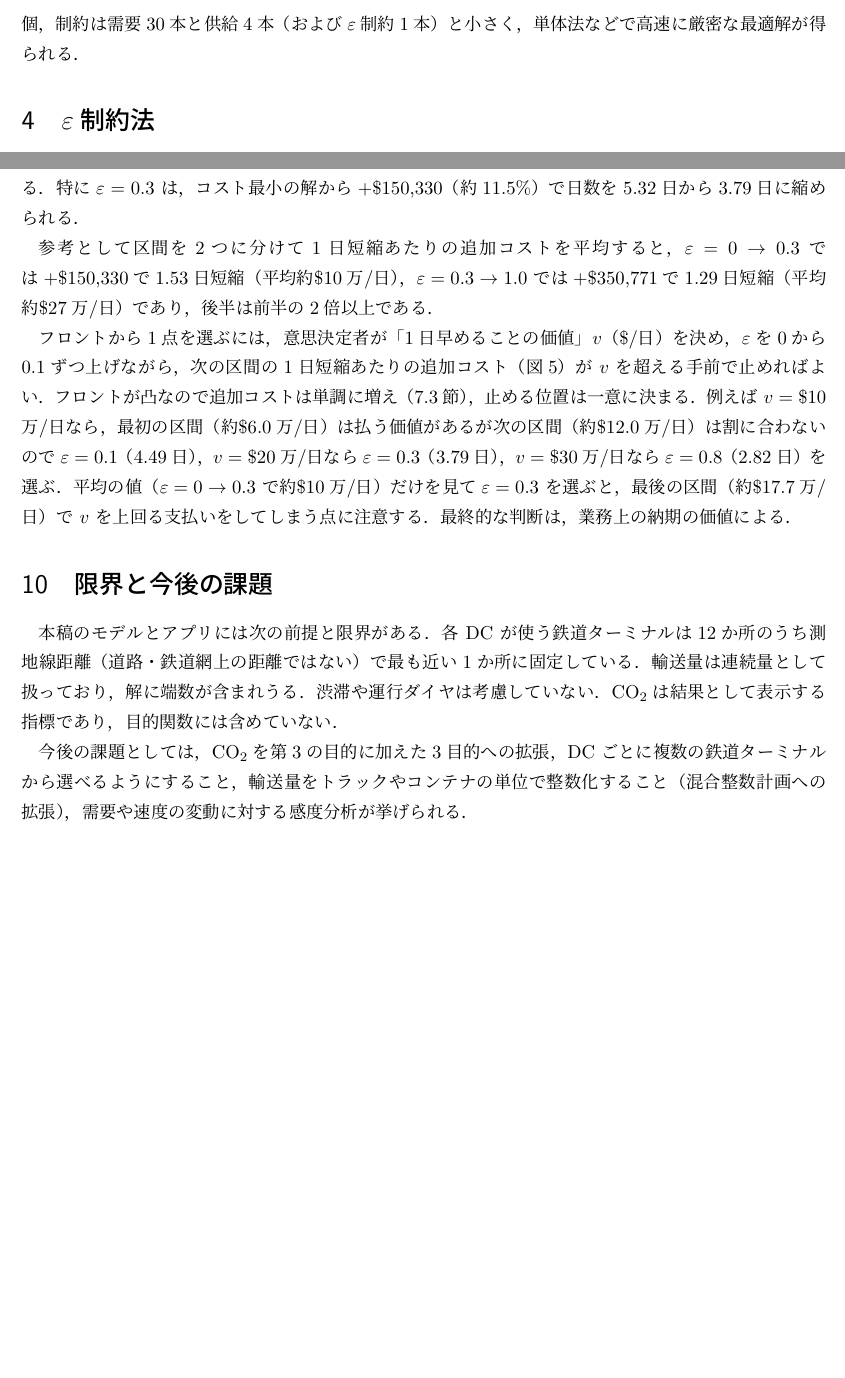
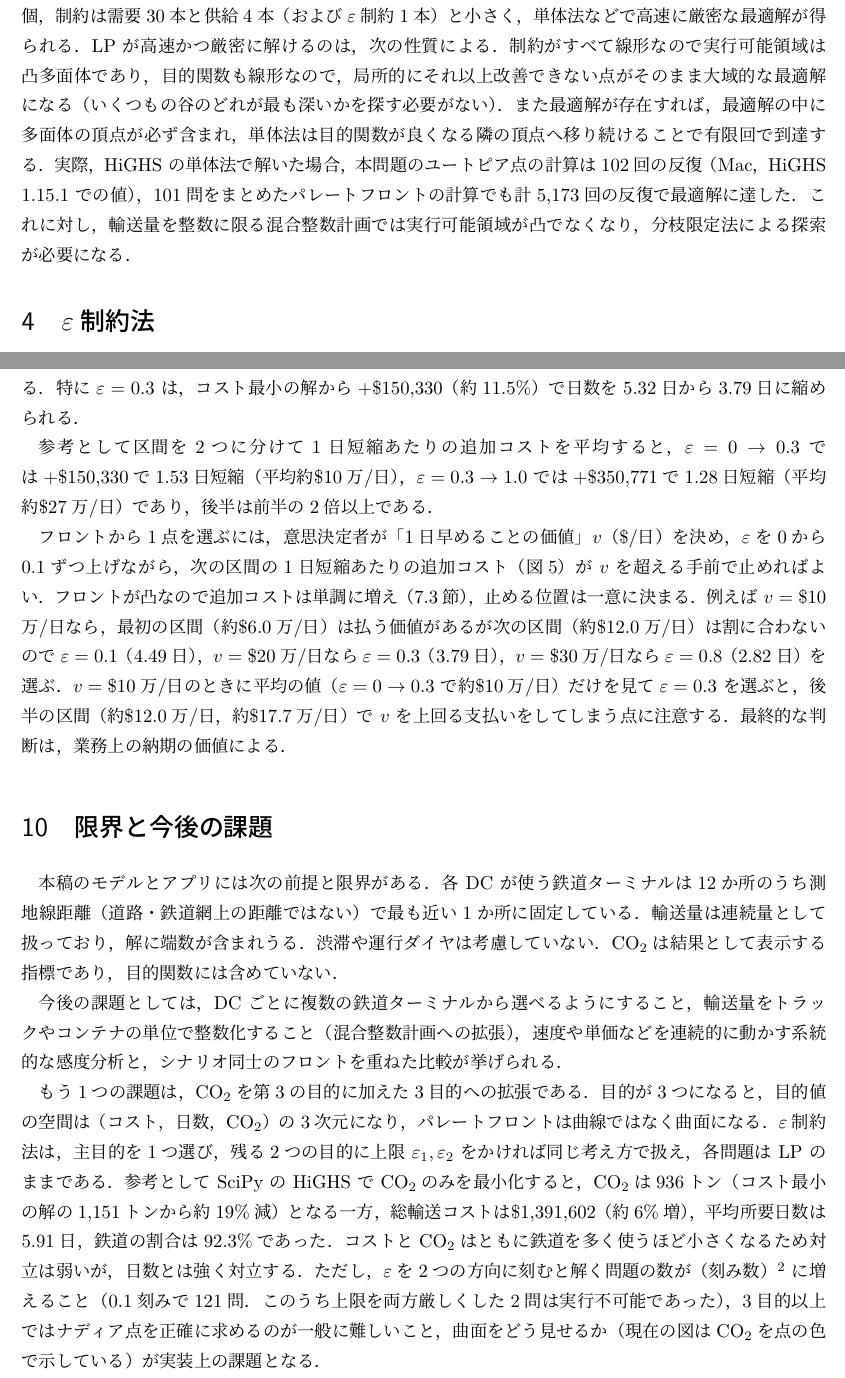
Before and after one commit to sat0119-m/AI-practice, a LaTeX document (paper/main.tex): two parts of pages 4 and 13 of 14, joined at a grey line, cut so that both start at the same text, the shorter picture padded with empty space. The pictures show the PDF file paper/main.pdf that the author committed with the source.

Commit message:
論文：レビュー指摘の修正、3目的への拡張、ソルバーを Gurobi に
- LP が高速かつ厳密に解ける理由の説明を追加（双対の記述は省略）
- 今後の課題に CO2 を第3の目的にする拡張の段落を追加
- ソルバーは発表で Gurobi、既定で HiGHS とし、両者の結果が一致することを明記。参考文献に Gurobi を追加
- What-if の段階数の記述、短縮日数、図への参照、今後の課題の重複などを修正

Co-Authored-By: Claude Opus 5.5 <noreply@anthropic.com>

```diff
--- a/paper/main.tex
+++ b/paper/main.tex
@@ -56,4 +56,3 @@
 本稿では，米国の4港から30か所の配送センター（DC）へ合計15,000トンの貨物を運ぶ問題を題材に，
 「道路のみ」と「鉄道＋道路」の2つの輸送モードの使い分けを，総輸送コストと平均所要日数の2目的の線形計画問題として定式化した．
 これを$\varepsilon$制約法で解き，両目的のトレードオフ曲線（パレートフロント）を求めた．
-モデルは AMPL で記述し，HiGHS で解いた．
@@ -174,6 +174,11 @@ e_{pd,\mathrm{rail}} &= \frac{0.05}{2204.62}\,\ell^{\mathrm{rail}}_{p\,r(d)} + \
 目的関数\eqref{eq:f1}，\eqref{eq:f2}と制約\eqref{eq:demand}〜\eqref{eq:nonneg}はすべて変数 $x$ について線形であり，変数は連続である．
 後述の$\varepsilon$制約も線形不等式なので，本稿で解く問題はすべて\textbf{線形計画問題（LP）}である．
 変数は $4\times30\times2=240$ 個，制約は需要30本と供給4本（および$\varepsilon$制約1本）と小さく，単体法などで高速に厳密な最適解が得られる．
+LP が高速かつ厳密に解けるのは，次の性質による．
+制約がすべて線形なので実行可能領域は凸多面体であり，目的関数も線形なので，局所的にそれ以上改善できない点がそのまま大域的な最適解になる（いくつもの谷のどれが最も深いかを探す必要がない）．
+また最適解が存在すれば，最適解の中に多面体の頂点が必ず含まれ，単体法は目的関数が良くなる隣の頂点へ移り続けることで有限回で到達する．
+実際，HiGHS の単体法で解いた場合，本問題のユートピア点の計算は102回の反復（Mac，HiGHS 1.15.1 での値），101問をまとめたパレートフロントの計算でも計5,173回の反復で最適解に達した．
+これに対し，輸送量を整数に限る混合整数計画では実行可能領域が凸でなくなり，分枝限定法による探索が必要になる．
 
 %======================================================================
 \section{\texorpdfstring{$\varepsilon$}{ε}制約法}\label{sec:eps}
@@ -428,7 +434,7 @@ API は起動時に事前計算済みの \texttt{network.json}（区間ごとの
 パレートフロントの点にマウスを乗せると値が表示され，クリックするとその解が選ばれる．スライダーで$\varepsilon$を0.01刻みで動かすと，指標と地図がその場で切り替わる．
 地図の下の「輸送フローの一覧」を開くと，どの港からどの DC へどのモードで何トン運ぶかを輸送量の多い順に確かめられる．
 地図では，オレンジ＝道路，緑＝鉄道，線の太さ＝輸送量で経路を描き，その上を白い点が運ぶ向き（港→DC，鉄道＋道路では港→ターミナル→DC）に流れる．
-白い点の速さは入力した平均速度に比例させており（60マイル/時で1周1秒），道路と鉄道の速さの違いも見て取れる．
+白い点の流れる速さは入力した平均速度に比例させており（60マイル/時で破線の模様が1秒に1周期進む），道路と鉄道の速さの違いも見て取れる．
 
 \begin{figure}[tbp]
 \centering
@@ -597,7 +602,7 @@ Houston 港の停止 & \$1,685,987 & 3.60 & 7.44 & 78.3\% \\
 フロントから1点を選ぶには，意思決定者が「1日早めることの価値」$v$（\$/日）を決め，$\varepsilon$を0から0.1ずつ上げながら，次の区間の1日短縮あたりの追加コスト（図\ref{fig:marginal}）が $v$ を超える手前で止めればよい．
 フロントが凸なので追加コストは単調に増え（\ref{sec:convex}節），止める位置は一意に決まる．
 例えば $v=\$10$万/日なら，最初の区間（約\$6.0万/日）は払う価値があるが次の区間（約\$12.0万/日）は割に合わないので$\varepsilon=0.1$（4.49日），$v=\$20$万/日なら$\varepsilon=0.3$（3.79日），$v=\$30$万/日なら$\varepsilon=0.8$（2.82日）を選ぶ．
-平均の値（$\varepsilon=0\to0.3$ で約\$10万/日）だけを見て$\varepsilon=0.3$ を選ぶと，最後の区間（約\$17.7万/日）で $v$ を上回る支払いをしてしまう点に注意する．
+$v=\$10$万/日のときに平均の値（$\varepsilon=0\to0.3$ で約\$10万/日）だけを見て$\varepsilon=0.3$ を選ぶと，後半の区間（約\$12.0万/日，約\$17.7万/日）で $v$ を上回る支払いをしてしまう点に注意する．
 最終的な判断は，業務上の納期の価値による．
 
 
@@ -606,14 +611,22 @@ Houston 港の停止 & \$1,685,987 & 3.60 & 7.44 & 78.3\% \\
 %======================================================================
 本稿のモデルとアプリには次の前提と限界がある．各 DC が使う鉄道ターミナルは12か所のうち測地線距離（道路・鉄道網上の距離ではない）で最も近い1か所に固定している．輸送量は連続量として扱っており，解に端数が含まれうる．渋滞や運行ダイヤは考慮していない．\COO{}は結果として表示する指標であり，目的関数には含めていない．
 
-今後の課題としては，\COO{}を第3の目的に加えた3目的への拡張，DC ごとに複数の鉄道ターミナルから選べるようにすること，輸送量をトラックやコンテナの単位で整数化すること（混合整数計画への拡張），需要や速度の変動に対する感度分析が挙げられる．
+今後の課題としては，DC ごとに複数の鉄道ターミナルから選べるようにすること，輸送量をトラックやコンテナの単位で整数化すること（混合整数計画への拡張），速度や単価などを連続的に動かす系統的な感度分析と，シナリオ同士のフロントを重ねた比較が挙げられる．
+
+もう1つの課題は，\COO{}を第3の目的に加えた3目的への拡張である．
+目的が3つになると，目的値の空間は（コスト，日数，\COO{}）の3次元になり，パレートフロントは曲線ではなく曲面になる．
+$\varepsilon$制約法は，主目的を1つ選び，残る2つの目的に上限 $\varepsilon_1,\varepsilon_2$ をかければ同じ考え方で扱え，各問題は LP のままである．
+参考として SciPy の HiGHS で \COO{}のみを最小化すると，\COO{}は936トン（コスト最小の解の1,151トンから約19\%減）となる一方，総輸送コストは\$1,391,602（約6\%増），平均所要日数は5.91日，鉄道の割合は92.3\%であった．
+コストと\COO{}はともに鉄道を多く使うほど小さくなるため対立は弱いが，日数とは強く対立する．
+ただし，$\varepsilon$を2つの方向に刻むと解く問題の数が（刻み数）$^2$ に増えること（0.1刻みで121問．このうち上限を両方厳しくした2問は実行不可能であった），3目的以上ではナディア点を正確に求めるのが一般に難しいこと，曲面をどう見せるか（現在の図は\COO{}を点の色で示している）が実装上の課題となる．
+
 
 %======================================================================
 \section{おわりに}
 %======================================================================
 \enlargethispage{3\baselineskip}
 4港から30か所の DC へ15,000トンを運ぶ輸送計画を，総輸送コストと平均所要日数の2目的の線形計画として定式化し，$\varepsilon$制約法でパレートフロントを求めた．
-モデルは AMPL で記述して HiGHS で解き，101個の$\varepsilon$制約問題を集合 $K$ でまとめて1回のソルバー呼び出しで解くことで，スライダーで待ち時間なく解を切り替えられる Web アプリを実現した．
+モデルは AMPL で記述して Gurobi で解き，101個の$\varepsilon$制約問題を集合 $K$ でまとめて1回のソルバー呼び出しで解くことで，スライダーで待ち時間なく解を切り替えられる Web アプリを実現した．
 その結果，コストと日数は両立せず，追加コストの最初の30\%で日数の短縮幅の約54\%が得られ，日数を縮めるほど\COO{}排出量が増える（最大約2.8倍）ことが分かった．
 本アプリは，選択可能なパレート解の比較を数値と地図の両面から助けるものである．
 
```
Also changed, not shown: paper/main.pdf, paper/main.tex (29 more changed lines).
